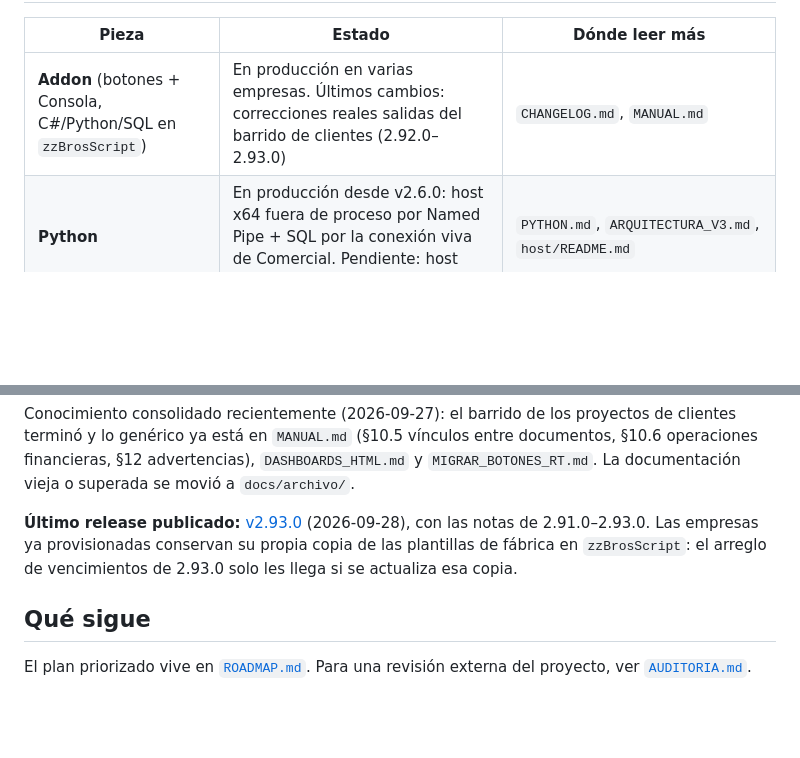
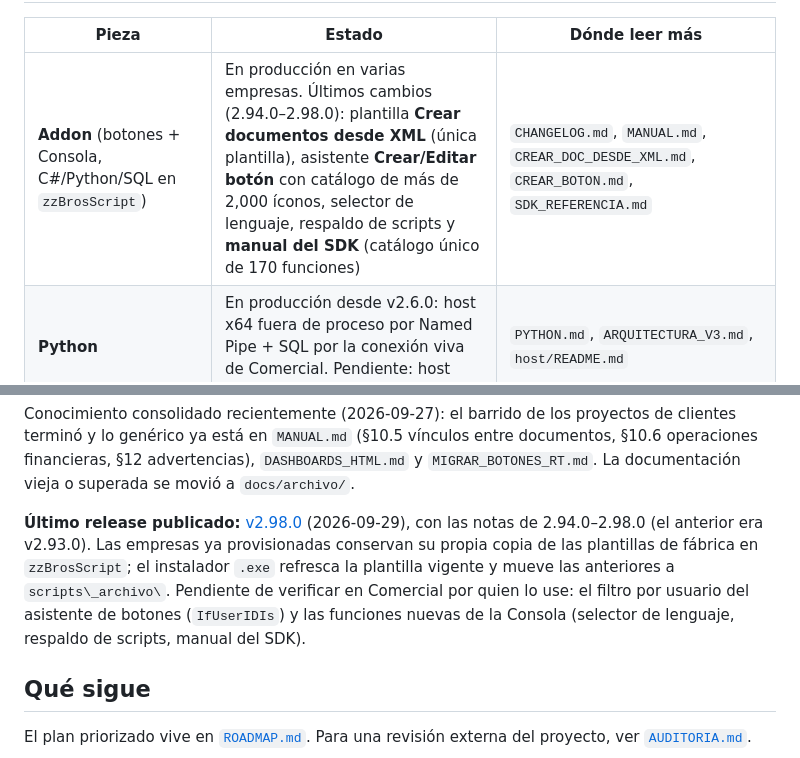
Before and after one commit to DonPapiCandelas/BrosLMVTotal, a Markdown page: docs/ESTADO.md, 2 parts joined by grey strips. Rendered like a GitHub page; blank space fills up the shorter version.

Commit message:
docs: ESTADO y ROADMAP al día con la versión 2.98.0
Problema: docs/ESTADO.md seguía diciendo «addon v2.93.0» y «último release publicado: v2.93.0», y ROADMAP.md no reflejaba el avance del punto 1.8; quien entraba a GitHub veía
una versión anterior a lo que ya está en main (2.94.0 a 2.98.0).

Cambios:
- ESTADO.md: estado actual a 2026-09-29 (addon v2.98.0) con lo nuevo (plantilla Crear documentos desde XML, asistente Crear/Editar botón, íconos, selector de lenguaje,
  respaldo de scripts, manual del SDK), link al release v2.98.0 (que se publica a continuación) y lo que sigue sin verificar en Comercial.
- ROADMAP.md: fecha de revisión y avance del punto 1.8 (la plantilla cubre (c) y parte de (d) para compras y gastos; (a) y (b) siguen pendientes).

Solo documentación: no cambia código ni versión, la DLL de instalador/bin sigue siendo la 2.98.0.
Cómo volver atrás: revertir este commit.

Co-Authored-By: Claude Sonnet 5.5 <noreply@anthropic.com>

```diff
--- a/docs/ESTADO.md
+++ b/docs/ESTADO.md
@@ -26,7 +26,7 @@ con una versión semanas más vieja que la de GitHub porque nadie regeneró el i
 
 | Pieza | Estado | Dónde leer más |
 |---|---|---|
-| **Addon** (botones + Consola, C#/Python/SQL en `zzBrosScript`) | En producción en varias empresas. Últimos cambios: correcciones reales salidas del barrido de clientes (2.92.0–2.93.0) | `CHANGELOG.md`, `MANUAL.md` |
+| **Addon** (botones + Consola, C#/Python/SQL en `zzBrosScript`) | En producción en varias empresas. Últimos cambios (2.94.0–2.98.0): plantilla **Crear documentos desde XML** (única plantilla), asistente **Crear/Editar botón** con catálogo de más de 2,000 íconos, selector de lenguaje, respaldo de scripts y **manual del SDK** (catálogo único de 170 funciones) | `CHANGELOG.md`, `MANUAL.md`, `CREAR_DOC_DESDE_XML.md`, `CREAR_BOTON.md`, `SDK_REFERENCIA.md` |
 | **Python** | En producción desde v2.6.0: host x64 fuera de proceso por Named Pipe + SQL por la conexión viva de Comercial. Pendiente: host persistente (C6d) | `PYTHON.md`, `ARQUITECTURA_V3.md`, `host/README.md` |
 | **PDF de documentos + correo** (`htmlpdf/`) | En producción (2.87.0–2.89.0), 10 formatos genéricos. Paginación real con Paged.js disponible (2.91.0), sin aplicar a las plantillas todavía | `PAGINACION_PDF.md` |
 | **`BrosLMV.Runner`** (headless) | Funciona, lo usan integraciones externas en producción (colas de documentos) y el instalador lo copia a `C:\BrosLMV\runner` (al menos desde v2.90.0). Pendiente: política de escrituras sin supervisión y reintentos | `MANUAL.md` §12 "Integraciones externas vía BrosLMV.Runner" |
@@ -41,10 +41,12 @@ terminó y lo genérico ya está en `MANUAL.md` (§10.5 vínculos entre document
 operaciones financieras, §12 advertencias), `DASHBOARDS_HTML.md` y `MIGRAR_BOTONES_RT.md`.
 La documentación vieja o superada se movió a `docs/archivo/`.
 
-**Último release publicado:** [v2.93.0](https://github.com/DonPapiCandelas/BrosLMVTotal/releases/tag/v2.93.0)
-(2026-09-28), con las notas de 2.91.0–2.93.0. Las empresas ya provisionadas conservan su
-propia copia de las plantillas de fábrica en `zzBrosScript`: el arreglo de vencimientos de
-2.93.0 solo les llega si se actualiza esa copia.
+**Último release publicado:** [v2.98.0](https://github.com/DonPapiCandelas/BrosLMVTotal/releases/tag/v2.98.0)
+(2026-09-29), con las notas de 2.94.0–2.98.0 (el anterior era v2.93.0). Las empresas ya provisionadas conservan su
+propia copia de las plantillas de fábrica en `zzBrosScript`; el instalador `.exe` refresca la plantilla vigente y
+mueve las anteriores a `scripts\_archivo\`. Pendiente de verificar en Comercial por quien lo use: el filtro por usuario
+del asistente de botones (`IfUserIDIs`) y las funciones nuevas de la Consola (selector de lenguaje, respaldo de scripts,
+manual del SDK).
 
 ## Qué sigue
 
```
Also changed, not shown: other parts of docs/ESTADO.md (+1 -1 lines), docs/ROADMAP.md (+2 -2 lines).
